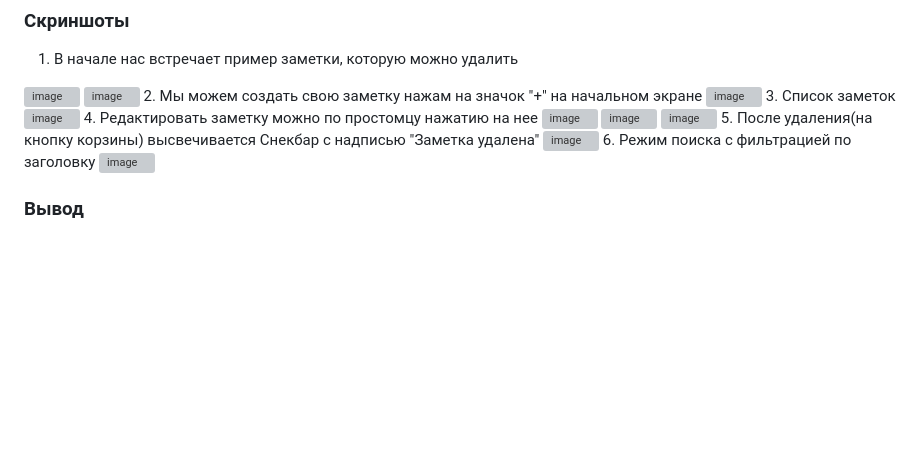
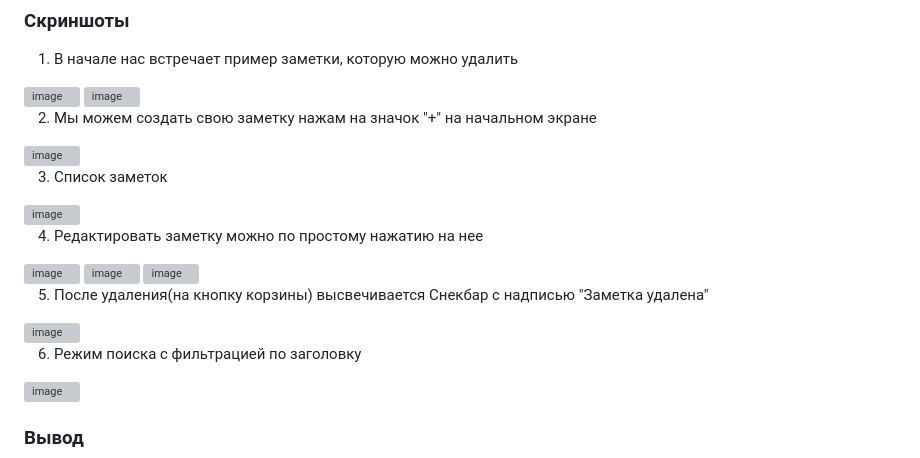
Before and after one commit to ayori13/pks, a Markdown page: README.md, the part around the change. GitHub-like rendering; blank space fills up the shorter version; grey boxes are pictures that could not be loaded.

```diff
--- a/README.md
+++ b/README.md
@@ -61,16 +61,26 @@ onChanged: (_) => setState(() {});
 1. В начале нас встречает пример заметки, которую можно удалить
 <img width="669" height="990" alt="image" src="https://github.com/user-attachments/assets/e9b67783-2c20-43ba-9c6c-1d4e23d3b986" />
 <img width="672" height="980" alt="image" src="https://github.com/user-attachments/assets/126498b6-6ac9-4b5f-a132-9525f02dd6e7" />
+
+
 2. Мы можем создать свою заметку нажам на значок "+" на начальном экране
 <img width="677" height="965" alt="image" src="https://github.com/user-attachments/assets/51b09fd7-7182-407b-887f-15abe1eaa191" />
+
+
 3. Список заметок
 <img width="663" height="994" alt="image" src="https://github.com/user-attachments/assets/9324a50f-9509-41da-9cbb-ca936fc32be4" />
-4. Редактировать заметку можно по простомцу нажатию на нее
+
+
+4. Редактировать заметку можно по простому нажатию на нее
 <img width="673" height="993" alt="image" src="https://github.com/user-attachments/assets/e06acac7-5a71-40d6-b290-8077550d65f7" />
 <img width="673" height="994" alt="image" src="https://github.com/user-attachments/assets/97404137-77f9-4180-a881-fb9559d366f7" />
 <img width="666" height="975" alt="image" src="https://github.com/user-attachments/assets/3a21f64b-3eb2-4540-bf85-303e967a2470" />
+
+
 5. После удаления(на кнопку корзины) высвечивается Снекбар с надписью "Заметка удалена"
 <img width="675" height="987" alt="image" src="https://github.com/user-attachments/assets/b05acdae-c4f0-4e05-82d6-799c458c29ec" />
+
+
 6. Режим поиска с фильтрацией по заголовку
 <img width="669" height="975" alt="image" src="https://github.com/user-attachments/assets/4db739ed-865e-4a4d-975d-b4c1644fd588" />
 
```
